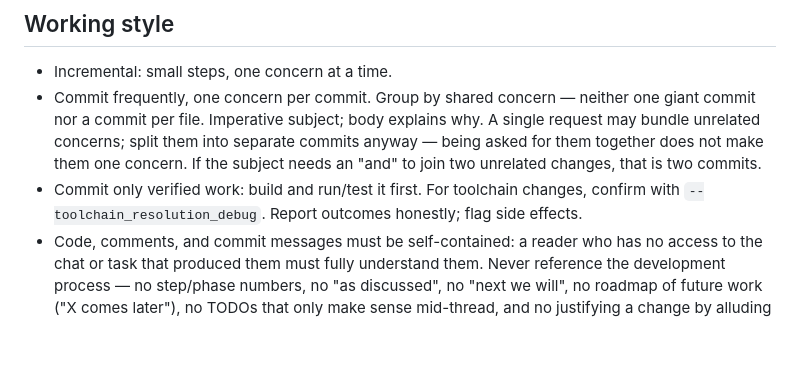
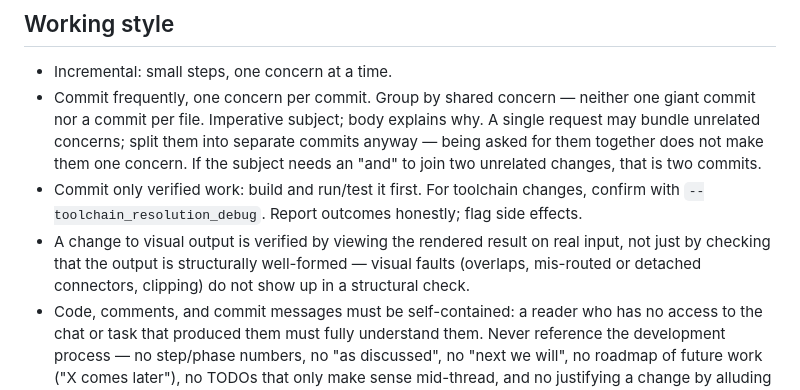
Before and after one commit to joeybutton/bviz, a Markdown page: CLAUDE.md, the part around the change. Rendered like a GitHub page; blank space fills up the shorter version.

Commit message:
docs: Require visual verification of rendered changes
A rendering change can pass a structural check yet be visually wrong.
Verify it by viewing the result on real input, not just well-formedness.

```diff
--- a/CLAUDE.md
+++ b/CLAUDE.md
@@ -14,6 +14,10 @@ Interactive visualization and inspection tool for Bazel builds.
 - Commit only verified work: build and run/test it first. For toolchain changes,
   confirm with `--toolchain_resolution_debug`. Report outcomes honestly; flag
   side effects.
+- A change to visual output is verified by viewing the rendered result on real
+  input, not just by checking that the output is structurally well-formed —
+  visual faults (overlaps, mis-routed or detached connectors, clipping) do not
+  show up in a structural check.
 - Code, comments, and commit messages must be self-contained: a reader who has
   no access to the chat or task that produced them must fully understand them.
   Never reference the development process — no step/phase numbers, no "as
```
